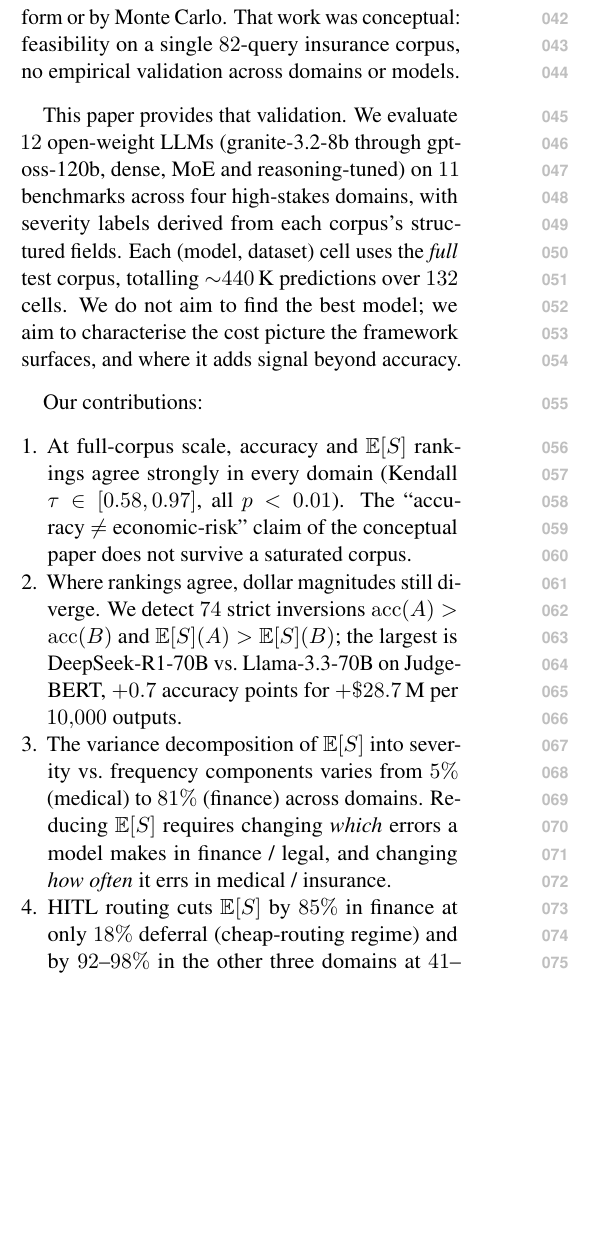
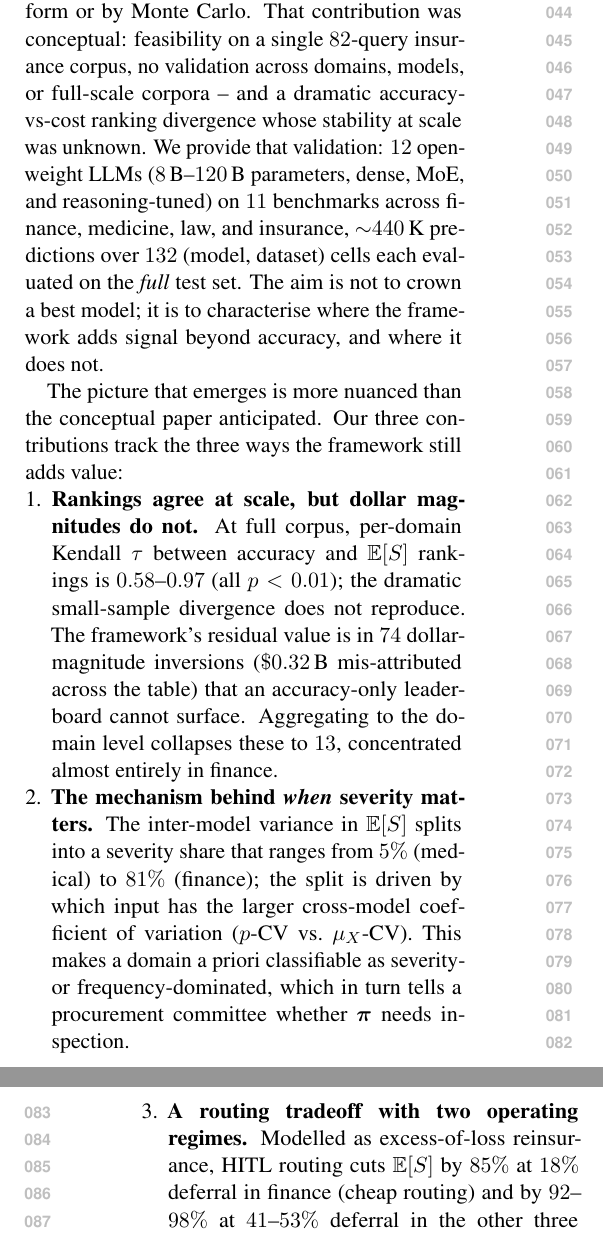
Before and after one commit to davebulaval/severity-eval, a LaTeX paper (paper/main.tex): part of one column of page 1 of 27 before the commit and two parts of the columns of pages 1 and 2 of 28 after it, the two joined at a grey line, cut so that both start at the same text, the shorter picture padded with empty space. Compiled offline with pdfLaTeX.

Commit message:
paper: rewrite introduction, consolidate 5 contributions into 3 (#70)
Introduction rewrite
- Open with a concrete dollar example (JudgeBERT inversion: +0.7
  accuracy points costs +$28.7M) to anchor the stakes
- Sharpen the gap statement: prior work had no validation at scale,
  AND the divergence was a small-sample artefact whose persistence
  was unknown
- Set up the narrative arc: "the picture that emerges is more
  nuanced than the conceptual paper anticipated"

Contributions: 5 -> 3
- Merge "rankings agree" + "dollar magnitudes diverge" into one
  contribution that captures the full RQ1 story
  (rankings agree at scale, but 74 dataset-level inversions
  collapsing to 13 at the operational domain level)
- "Mechanism" contribution now explicitly carries the procurement
  implication (a priori classifiable as severity- or
  frequency-dominated)
- "Routing tradeoff" contribution folds in the tail-risk premium
- Library/annotation release moved to a closing sentence (not a
  numbered contribution)

State: 28 pages, 352 tests pass, 0 undef, 0 overfull >20pt

Co-authored-by: Claude Opus 4.6 (1M context) <noreply@anthropic.com>

```diff
--- a/paper/main.tex
+++ b/paper/main.tex
@@ -129,5 +129,3 @@ Python library, alongside the annotations.
 
 Accuracy treats every error as equally costly: a misclassified
 spam email and a misclassified cancer diagnosis count the same.
-As LLMs move into high-stakes deployments, that assumption
-breaks. A revenue answer of \$11.6\,B instead of \$14.2\,B
@@ -145,38 +146,41 @@ component (a distribution $\bpi$ over cost levels), yielding a
 compound loss $S = \sum_{i=1}^{N} X_i$ whose expected value, tail
-quantiles and reserves are computable in closed form or by Monte
-Carlo. That work was conceptual: feasibility on a single
-$82$-query insurance corpus, no empirical validation across
-domains or models.
-
-This paper provides that validation. We evaluate $12$ open-weight
-LLMs (granite-3.2-8b through gpt-oss-120b, dense, MoE and
-reasoning-tuned) on $11$ benchmarks across four high-stakes
-domains, with severity labels derived from each corpus's
-structured fields. Each (model, dataset) cell uses the
-\emph{full} test corpus, totalling $\sim$$440$\,K predictions
-over $132$ cells. We do not aim to find the best model; we aim
-to characterise the cost picture the framework surfaces, and
-where it adds signal beyond accuracy.
-
-Our contributions:
+quantiles, and required reserves are computable in closed form
+or by Monte Carlo. That contribution was conceptual: feasibility
+on a single $82$-query insurance corpus, no validation across
+domains, models, or full-scale corpora -- and a dramatic
+accuracy-vs-cost ranking divergence whose stability at scale was
+unknown. We provide that validation: $12$ open-weight LLMs
+($8$\,B--$120$\,B parameters, dense, MoE, and reasoning-tuned)
+on $11$ benchmarks across finance, medicine, law, and insurance,
+$\sim$$440$\,K predictions over $132$ (model, dataset) cells
+each evaluated on the \emph{full} test set. The aim is not to
+crown a best model; it is to characterise where the framework
+adds signal beyond accuracy, and where it does not.
+
+The picture that emerges is more nuanced than the conceptual
+paper anticipated. Our three contributions track the three
+ways the framework still adds value:
+
 \begin{enumerate}[leftmargin=*]
-  \item At full-corpus scale, accuracy and $\ES$ rankings agree
-    strongly in every domain (Kendall
-    $\tau \in [0.58, 0.97]$, all $p < 0.01$). The
-    \enquote{accuracy~$\neq$~economic-risk} claim of the conceptual
-    paper does not survive a saturated corpus.
-  \item Where rankings agree, dollar magnitudes still diverge.
-    We detect $74$ strict inversions $\mathrm{acc}(A) >
-    \mathrm{acc}(B)$ and $\ES(A) > \ES(B)$; the largest is
-    DeepSeek-R1-70B vs.\ Llama-3.3-70B on JudgeBERT, $+0.7$
-    accuracy points for $+\$28.7$\,M per $10{,}000$ outputs.
-  \item The variance decomposition of $\ES$ into severity vs.\
-    frequency components varies from $5\%$ (medical) to $81\%$
-    (finance) across domains. Reducing $\ES$ requires changing
-    \emph{which} errors a model makes in finance / legal, and
-    changing \emph{how often} it errs in medical / insurance.
-  \item HITL routing cuts $\ES$ by $85\%$ in finance at only
-    $18\%$ deferral (cheap-routing regime) and by $92$--$98\%$
-    in the other three domains at $41$--$53\%$ deferral
-    (deep-routing regime).
-  \item We release \seveval{}, a HuggingFace-style Python library
+  \item \textbf{Rankings agree at scale, but dollar magnitudes
+    do not.} At full corpus, per-domain Kendall $\tau$ between
+    accuracy and $\ES$ rankings is $0.58$--$0.97$ (all
+    $p < 0.01$); the dramatic small-sample divergence does not
+    reproduce. The framework's residual value is in $74$
+    dollar-magnitude inversions ($\$0.32$\,B mis-attributed
+    across the table) that an accuracy-only leaderboard cannot
+    surface. Aggregating to the domain level collapses these to
+    $13$, concentrated almost entirely in finance.
+  \item \textbf{The mechanism behind \emph{when} severity
+    matters.} The inter-model variance in $\ES$ splits into a
+    severity share that ranges from $5\%$ (medical) to $81\%$
+    (finance); the split is driven by which input has the larger
+    cross-model coefficient of variation ($p$-CV vs.\
+    $\mu_X$-CV). This makes a domain a priori classifiable as
+    severity- or frequency-dominated, which in turn tells a
+    procurement committee whether $\bpi$ needs inspection.
+  \item \textbf{A routing tradeoff with two operating regimes.}
+    Modelled as excess-of-loss reinsurance, HITL routing cuts
+    $\ES$ by $85\%$ at $18\%$ deferral in finance (cheap
+    routing) and by $92$--$98\%$ at $41$--$53\%$ deferral in the
+    other three domains (deep routing). The tail premium
```
Also changed, not shown: paper/main.tex (36 more changed lines).
